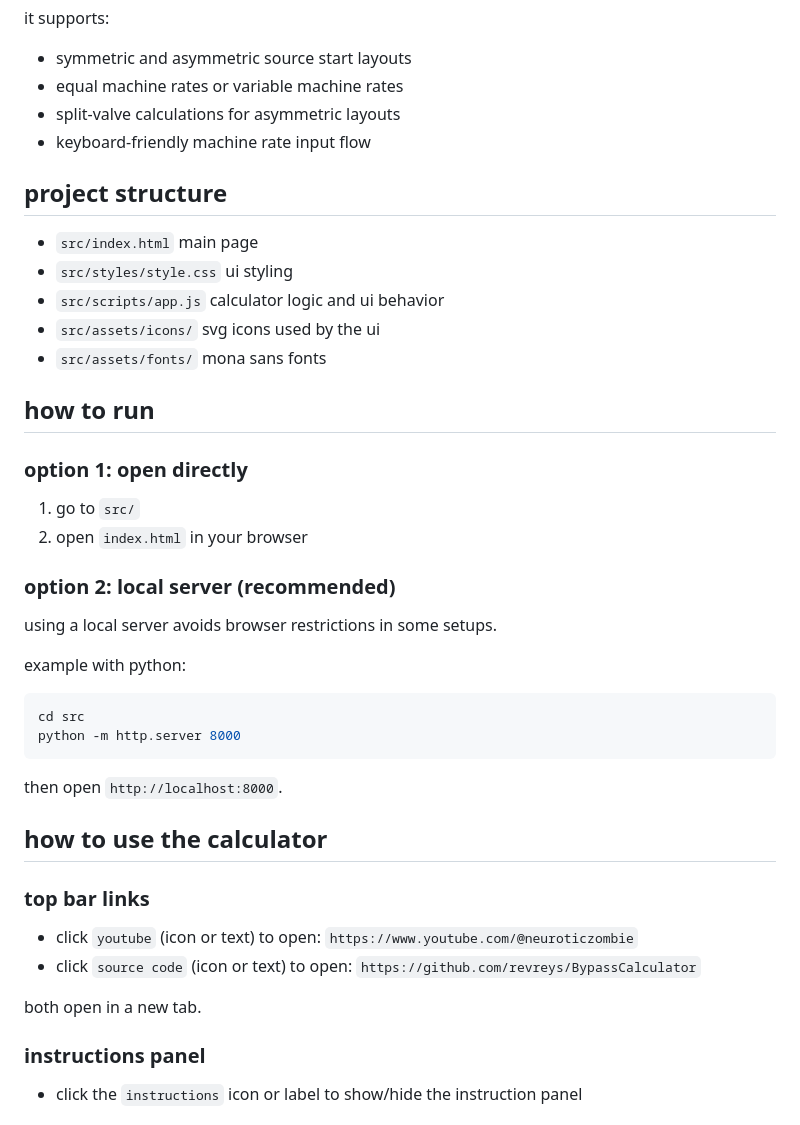
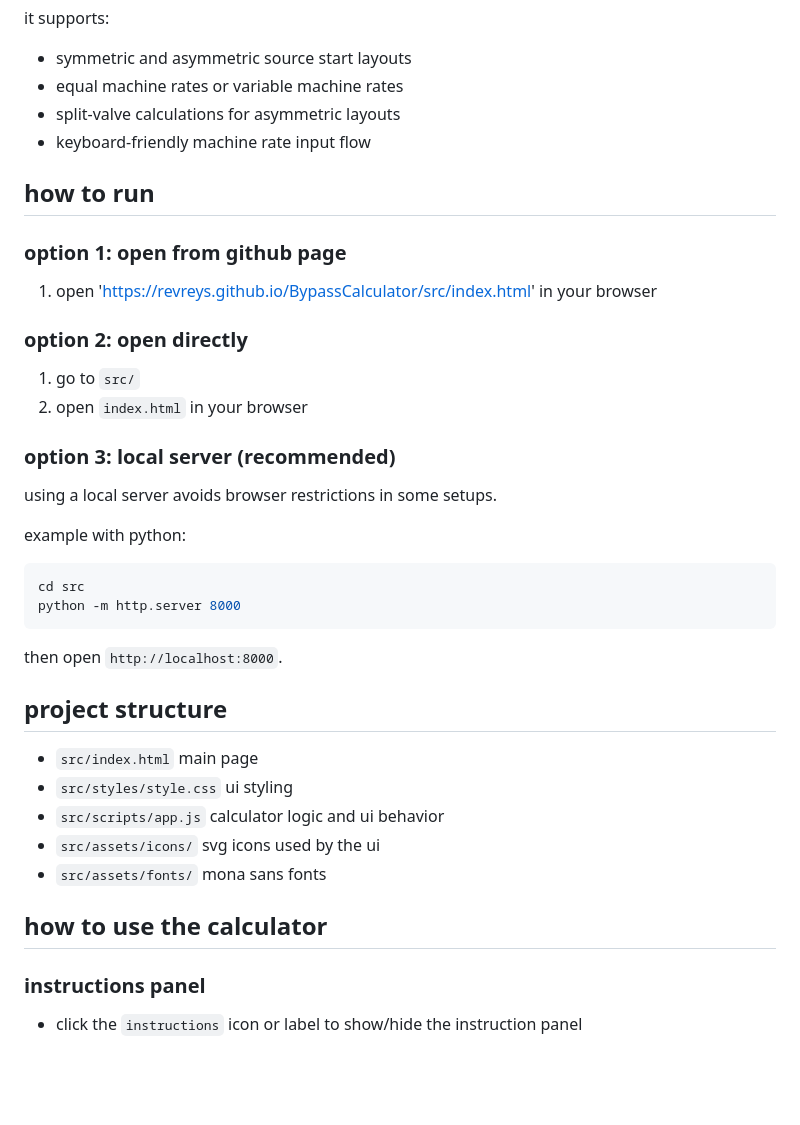
Before and after one commit to revreys/BypassCalculator, a Markdown page: README.md, the part around the change. Rendered like a GitHub page; blank space fills up the shorter version.

Commit message:
Revise README structure and instructions
Reorganized sections for clarity and updated how to run instructions.

```diff
--- a/README.md
+++ b/README.md
@@ -8,22 +8,18 @@ it supports:
 - split-valve calculations for asymmetric layouts
 - keyboard-friendly machine rate input flow
 
-## project structure
-
-- `src/index.html` main page
-- `src/styles/style.css` ui styling
-- `src/scripts/app.js` calculator logic and ui behavior
-- `src/assets/icons/` svg icons used by the ui
-- `src/assets/fonts/` mona sans fonts
-
 ## how to run
 
-### option 1: open directly
+### option 1: open from github page
+
+1. open 'https://revreys.github.io/BypassCalculator/src/index.html' in your browser
+
+### option 2: open directly
 
 1. go to `src/`
 2. open `index.html` in your browser
 
-### option 2: local server (recommended)
+### option 3: local server (recommended)
 
 using a local server avoids browser restrictions in some setups.
 
@@ -36,14 +32,15 @@ python -m http.server 8000
 
 then open `http://localhost:8000`.
 
+## project structure
+
+- `src/index.html` main page
+- `src/styles/style.css` ui styling
+- `src/scripts/app.js` calculator logic and ui behavior
+- `src/assets/icons/` svg icons used by the ui
+- `src/assets/fonts/` mona sans fonts
+
 ## how to use the calculator
-
-### top bar links
-
-- click `youtube` (icon or text) to open: `https://www.youtube.com/@neuroticzombie`
-- click `source code` (icon or text) to open: `https://github.com/revreys/BypassCalculator`
-
-both open in a new tab.
 
 ### instructions panel
 
```
